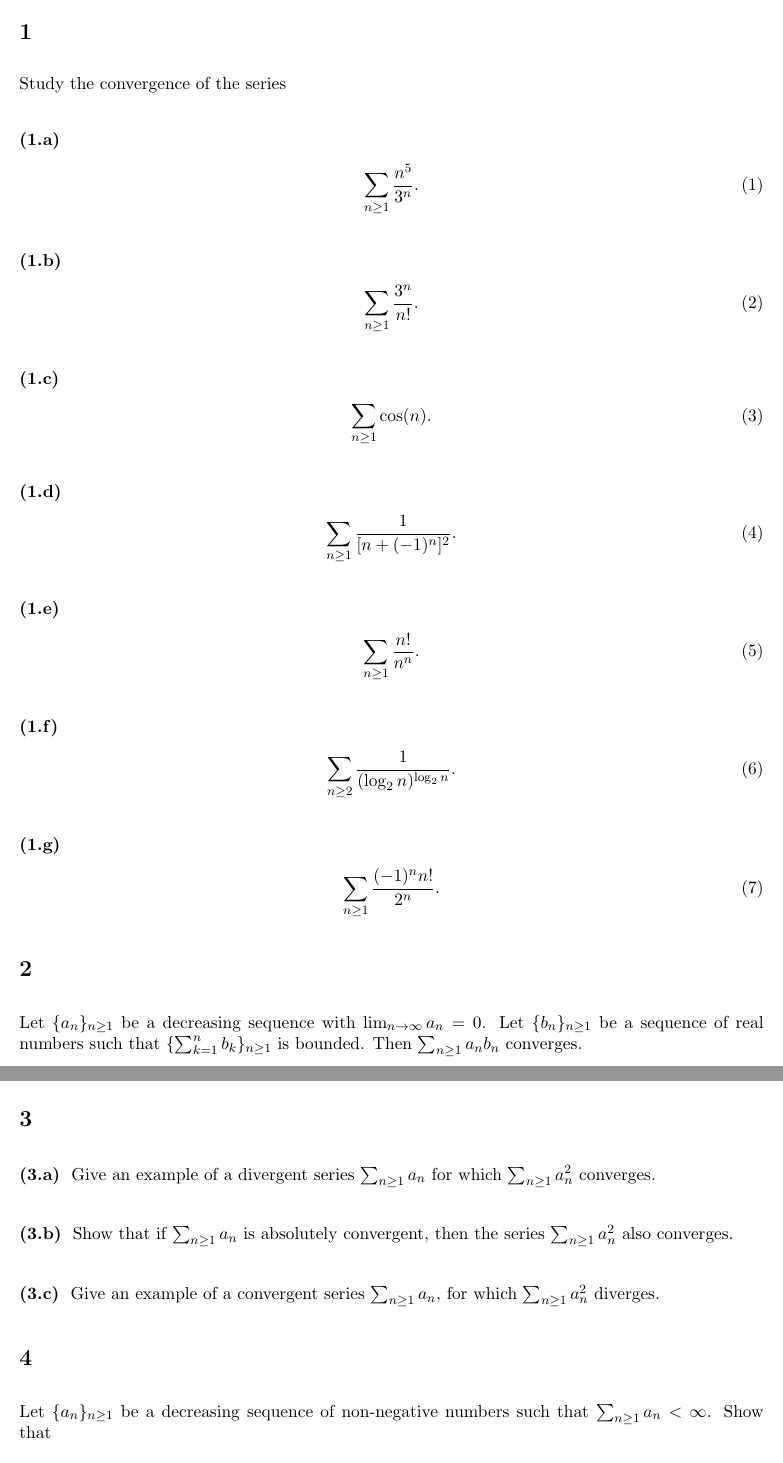
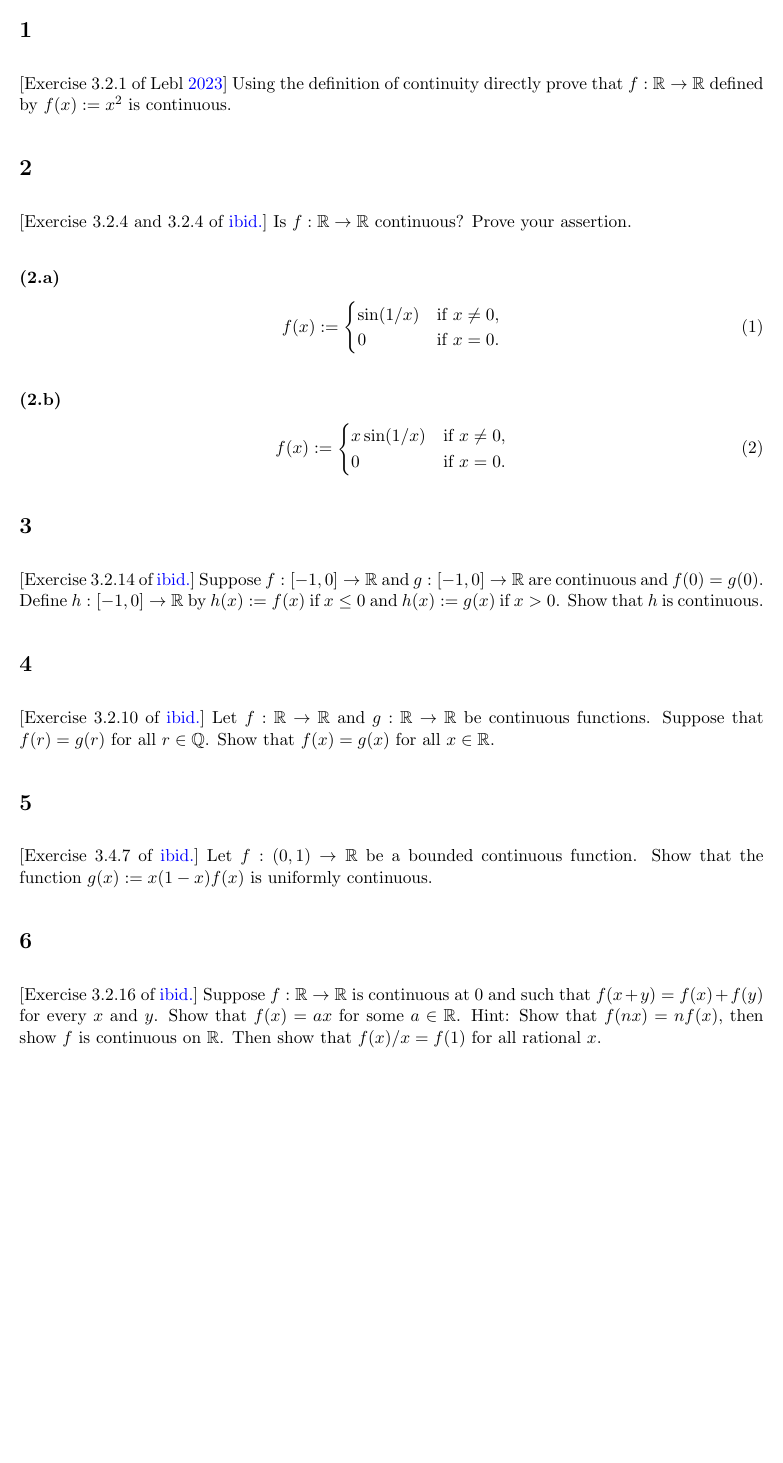
Before and after one commit to Empyreal092/UgradAnalysis_Worksheets, a LaTeX document (Session_8/latex/Worksheet_8.tex): two parts of pages 1 and 2 of 2 before the commit and part of page 1 of 2 after it, the two joined at a grey line, cut so that both start at the same text, the shorter picture padded with empty space. Compiled offline with pdfLaTeX.

Commit message:
Updates from Overleaf

```diff
--- a/Session_8/latex/Worksheet_8.tex
+++ b/Session_8/latex/Worksheet_8.tex
@@ -18,9 +18,9 @@
 % -----------------------------------
 \usepackage{fancyhdr}
 \newcommand\course{MATH-UA.0325\\Analysis}
-\newcommand\hwnumber{5}                  % <-- homework number
+\newcommand\hwnumber{8}                  % <-- homework number
 \newcommand\NetIDa{Ryan Sh\`iji\'e D\`u}
-\newcommand\NetIDb{March 1st, 2024}
+\newcommand\NetIDb{March 29th, 2024}
 \pagestyle{fancyplain}
 \headheight 35pt
 \lhead{\NetIDa\\\NetIDb}
@@ -46,68 +46,44 @@
 \input{../../command.tex}
 \begin{document}
 
-\section{}
-Study the convergence of the series
+\section{} [Exercise 3.2.1 of \cite{Lebl_23}]
+Using the definition of continuity directly prove that $f: \mathbb{R}\to \mathbb{R}$ defined by $f(x) := x^2$ is continuous.
+
+\section{} [Exercise 3.2.4 and 3.2.4 of \cite{Lebl_23}]
+Is $f: \mathbb{R}\to \mathbb{R}$ continuous? Prove your assertion.
 
 \subsection{}
 \begin{align}
-    \sum_{n\geq 1}\frac{n^5}{3^n}.
+    f(x) := \begin{cases}
+        \sin(1/x) &\text{if } x\neq 0,\\
+        0  &\text{if } x= 0.
+    \end{cases}
 \end{align}
 
 \subsection{}
 \begin{align}
-    \sum_{n\geq 1}\frac{3^n}{n!}.
+    f(x) := \begin{cases}
+        x\sin(1/x) &\text{if } x\neq 0,\\
+        0  &\text{if } x= 0.
+    \end{cases}
 \end{align}
 
-\subsection{}
-\begin{align}
-    \sum_{n\geq 1}\cos(n).
-\end{align}
+\section{} [Exercise 3.2.14 of \cite{Lebl_23}]
+Suppose $f:[-1,0]\to \mathbb{R}$ and $g:[-1,0]\to \mathbb{R}$ are continuous and $f(0)=g(0)$. Define $h:[-1,0]\to \mathbb{R}$ by $h(x) := f(x)$ if $x\leq 0$ and $h(x):= g(x)$ if $x>0$. Show that $h$ is continuous.
 
-\subsection{}
-\begin{align}
-    \sum_{n\geq 1}\frac{1}{[n+(-1)^n]^2}.
-\end{align}
+\section{} [Exercise 3.2.10 of \cite{Lebl_23}]
+Let $f:\mathbb{R}\to \mathbb{R}$ and $g:\mathbb{R}\to \mathbb{R}$ be continuous functions. Suppose that $f(r)=g(r)$ for all $r\in\mathbb{Q}$. Show that $f(x)=g(x)$ for all $x\in\mathbb{R}$.
 
-\subsection{}
-\begin{align}
-    \sum_{n\geq 1}\frac{n!}{n^n}.
-\end{align}
+\section{} [Exercise 3.4.7 of \cite{Lebl_23}]
+Let $f:(0,1)\to \mathbb{R}$ be a bounded continuous function. Show that the function $g(x):= x(1-x)f(x)$ is uniformly continuous.
 
-\subsection{}
-\begin{align}
-    \sum_{n\geq 2}\frac{1}{(\log_2 n)^{\log_2 n}}.
-\end{align}
-
-\subsection{}
-\begin{align}
-    \sum_{n\geq 1}\frac{(-1)^n n!}{2^n}.
-\end{align}
-
-\section{}
-% [The Abel criterion]
-Let $\{a_n\}_{n\geq 1}$ be a decreasing sequence with $\lim_{n\to\infty} a_n=0$. Let $\{b_n\}_{n\geq 1}$ be a sequence of real numbers such that $\{\sum_{k=1}^n b_k\}_{n\geq 1}$ is bounded. Then $\sum_{n\geq 1} a_nb_n$ converges.
-
-\section{}
-\subsection{}
-Give an example of a divergent series $\sum_{n\geq 1} a_n$ for which $\sum_{n\geq 1} a_n^2$ converges.
-
-\subsection{}
-Show that if $\sum_{n\geq 1} a_n$ is absolutely convergent, then the series $\sum_{n\geq 1} a_n^2$ also converges.
-
-\subsection{}
-Give an example of a convergent series $\sum_{n\geq 1} a_n$, for which $\sum_{n\geq 1} a_n^2$ diverges.
-
-\section{}
-Let $\{a_n\}_{n\geq 1}$ be a decreasing sequence of non-negative numbers such
-that $\sum_{n\geq 1} a_n<\infty$. Show that
-\begin{align}
-    \lim_{n\to\infty} na_n = 0.
-\end{align}
+\section{} [Exercise 3.2.16 of \cite{Lebl_23}]
+Suppose $f:\mathbb{R}\to \mathbb{R}$ is continuous at 0 and such that $f(x+y)=f(x)+f(y)$ for every $x$ and $y$. Show that $f(x)=ax$ for some $a\in\mathbb{R}$. Hint: Show that $f(nx)=nf(x)$, then show $f$ is
+continuous on $\mathbb{R}$. Then show that $f(x)/x=f(1)$ for all rational $x$.
 
 
-% \vfill
-% \printbibliography
+\vfill
+\printbibliography
 
 
 \end{document}
```
Also changed, not shown: Session_8/Worksheet_8.pdf (added).
